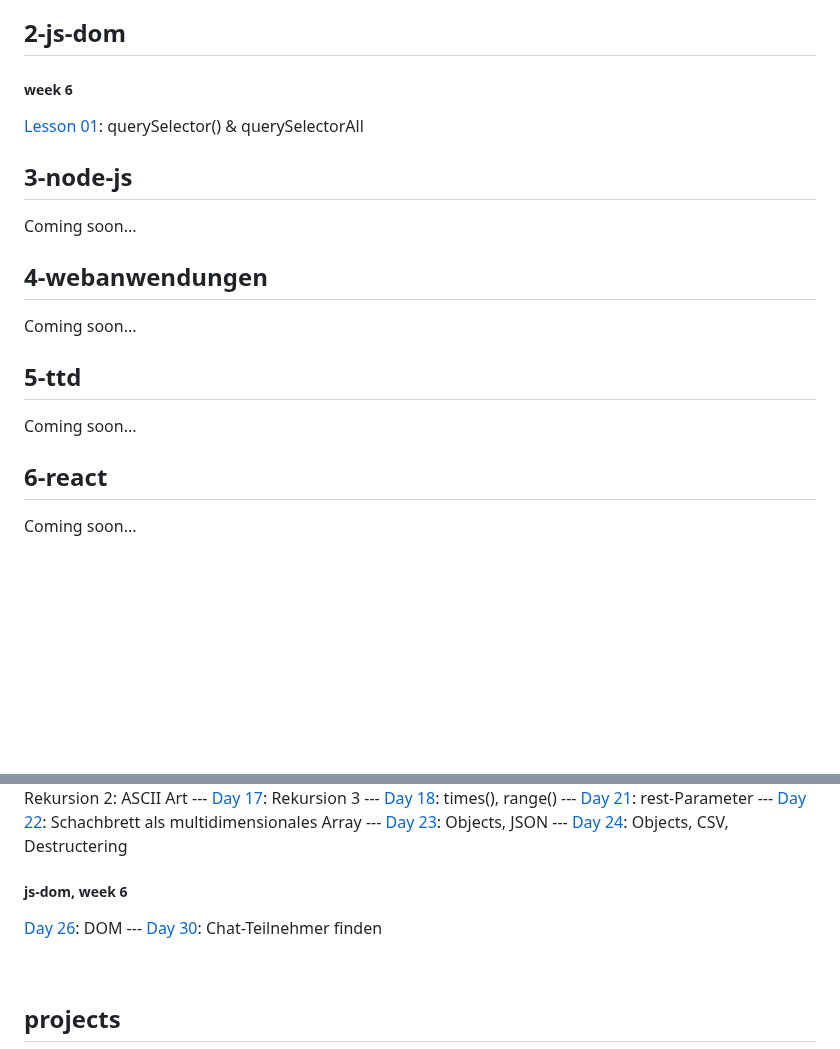
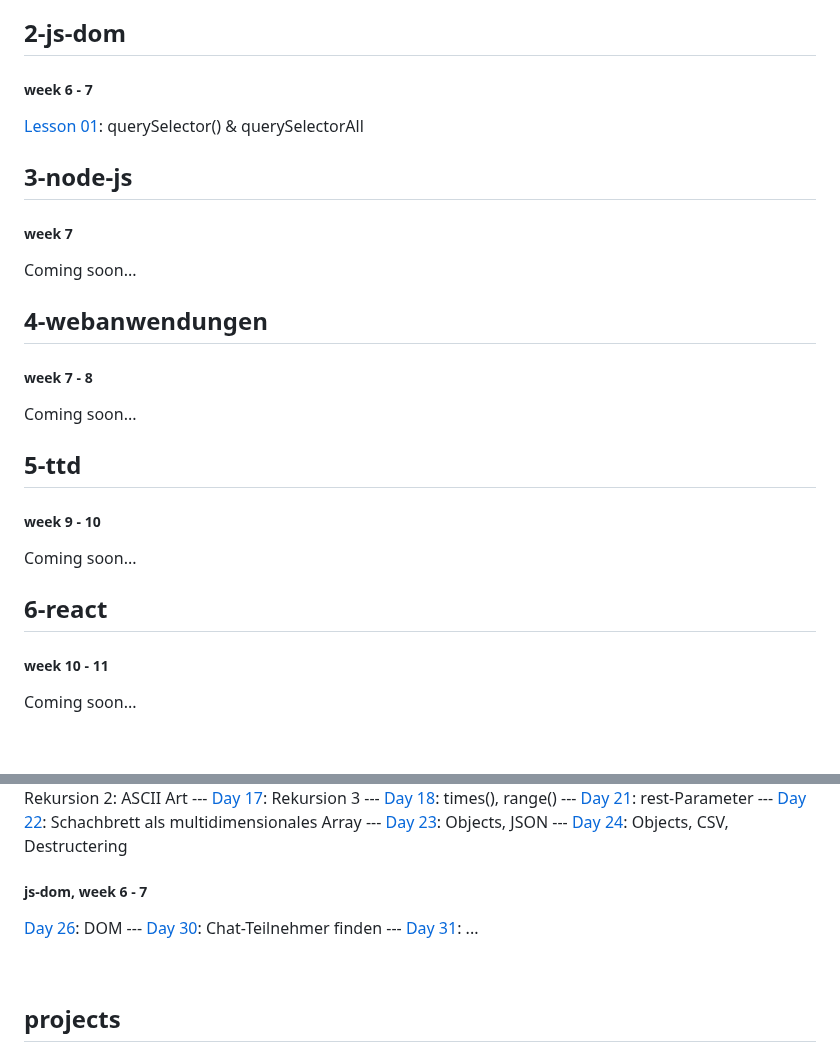
Before and after one commit to andreasgeier/js-lessons, a Markdown page: README.md, 2 parts joined by grey strips. Drawn GitHub-style; blank space fills up the shorter version.

```diff
--- a/README.md
+++ b/README.md
@@ -98,23 +98,31 @@
 
 ## 2-js-dom
 
-##### week 6
+##### week 6 - 7
 
 [Lesson 01](2-js-dom/day26-lesson01.html): querySelector() & querySelectorAll
 
 ## 3-node-js
 
+##### week 7
+
 Coming soon...
 
 ## 4-webanwendungen
+
+##### week 7 - 8
 
 Coming soon...
 
 ## 5-ttd
 
+##### week 9 - 10
+
 Coming soon...
 
 ## 6-react
+
+##### week 10 - 11
 
 Coming soon...
 
@@ -144,10 +152,11 @@ Coming soon...
 --- [Day 23](notes/day23.html): Objects, JSON
 --- [Day 24](notes/day24.html): Objects, CSV, Destructering
 
-##### js-dom, week 6
+##### js-dom, week 6 - 7
 
 [Day 26](notes/day26.html): DOM
 --- [Day 30](notes/day30.html): Chat-Teilnehmer finden
+--- [Day 31](notes/day31.html): ...
 
 <br>
 
```
